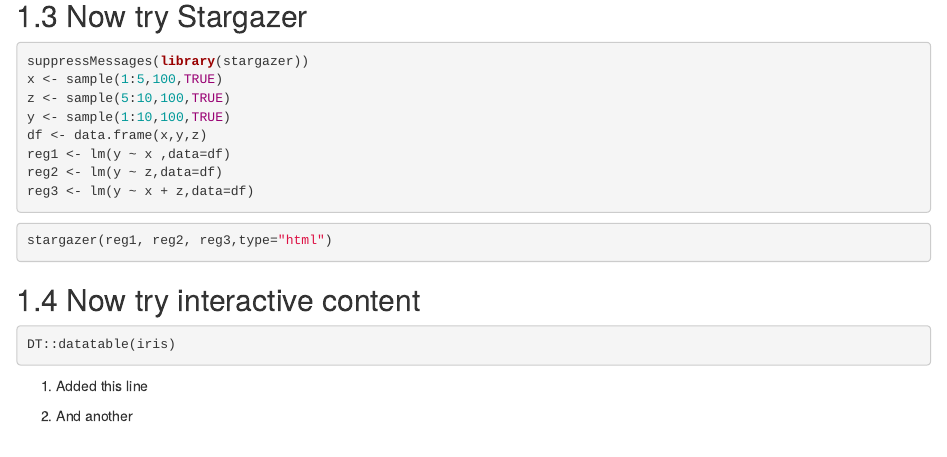
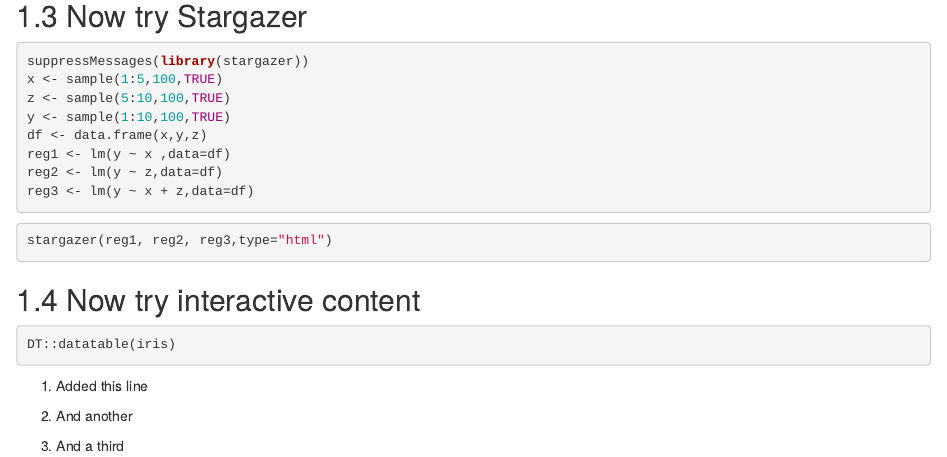
Before and after one commit to JeremyBruton/Mastering-Metrics, an R Markdown document (03-method.Rmd): the page in a window 1100 px wide, from 540 px down. Rendered offline with R 4.5, knitr and Pandoc, with nearby package versions; the code chunks are not run, so their results and figures are left out; drawn as R Markdown's standard HTML page in place of the format the file asks for.

Commit message:
Did it again (modify ch3 RDM, knit, copy HTML to docs folder)

```diff
--- a/03-method.Rmd
+++ b/03-method.Rmd
@@ -57,3 +57,5 @@
 1. Added this line
 
 1. And another
+
+1. And a third
```
Also changed, not shown: 1 other file.
